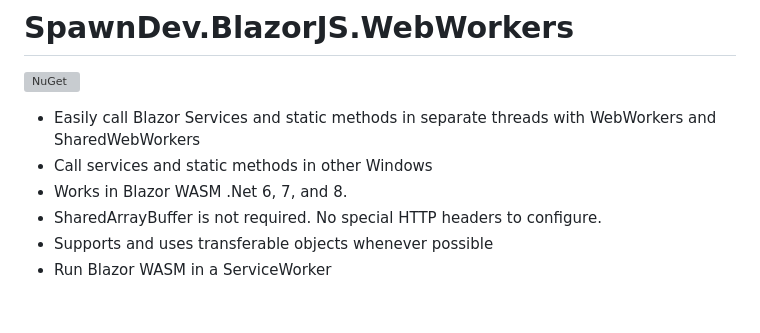
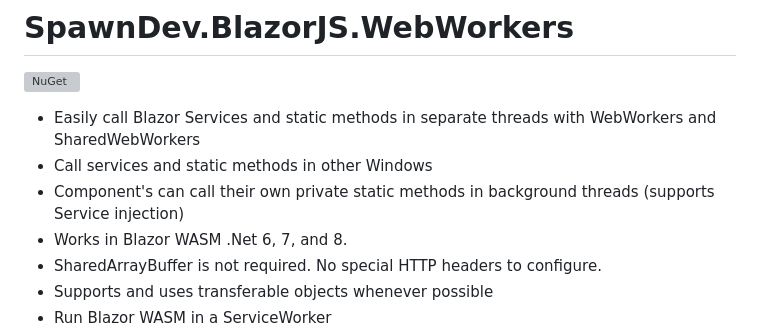
Before and after one commit to LostBeard/SpawnDev.BlazorJS.WebWorkers, a Markdown page: README.md, the part around the change. GitHub-like rendering; blank space fills up the shorter version; grey boxes are pictures that could not be loaded.

```diff
--- a/README.md
+++ b/README.md
@@ -4,6 +4,7 @@
 
 - Easily call Blazor Services and static methods in separate threads with WebWorkers and SharedWebWorkers
 - Call services and static methods in other Windows
+- Component's can call their own private static methods in background threads (supports Service injection)
 - Works in Blazor WASM .Net 6, 7, and 8.
 - SharedArrayBuffer is not required. No special HTTP headers to configure.
 - Supports and uses transferable objects whenever possible
```
